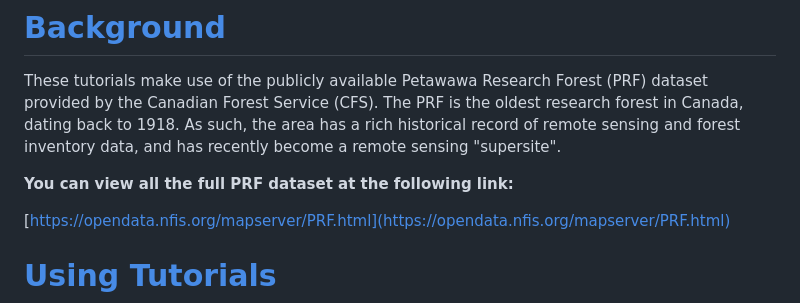
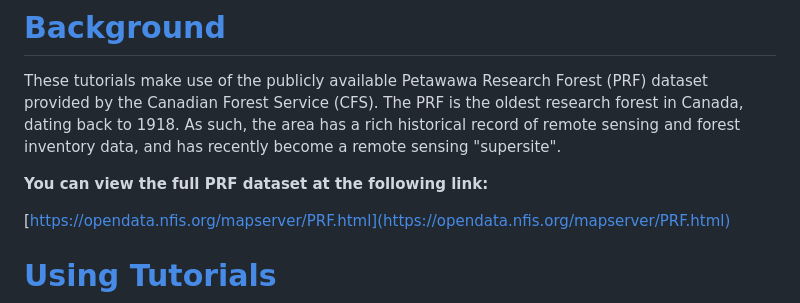
Before and after one commit to subornaa/Data-Analytics-Tutorials, a Markdown page: README.md, the part around the change. GitHub-like rendering.

Commit message:
Fix typo in readme

```diff
--- a/README.md
+++ b/README.md
@@ -13,7 +13,7 @@
 
 These tutorials make use of the publicly available Petawawa Research Forest (PRF)  dataset provided by the Canadian Forest Service (CFS).  The PRF is the oldest research forest in Canada, dating back to 1918. As such, the area has a rich historical record of remote sensing and forest inventory data, and has recently become a remote sensing "supersite".
 
-**You can view all the full PRF dataset at the following link:**
+**You can view the full PRF dataset at the following link:**
 
 [https://opendata.nfis.org/mapserver/PRF.html](https://opendata.nfis.org/mapserver/PRF.html)
 
```
